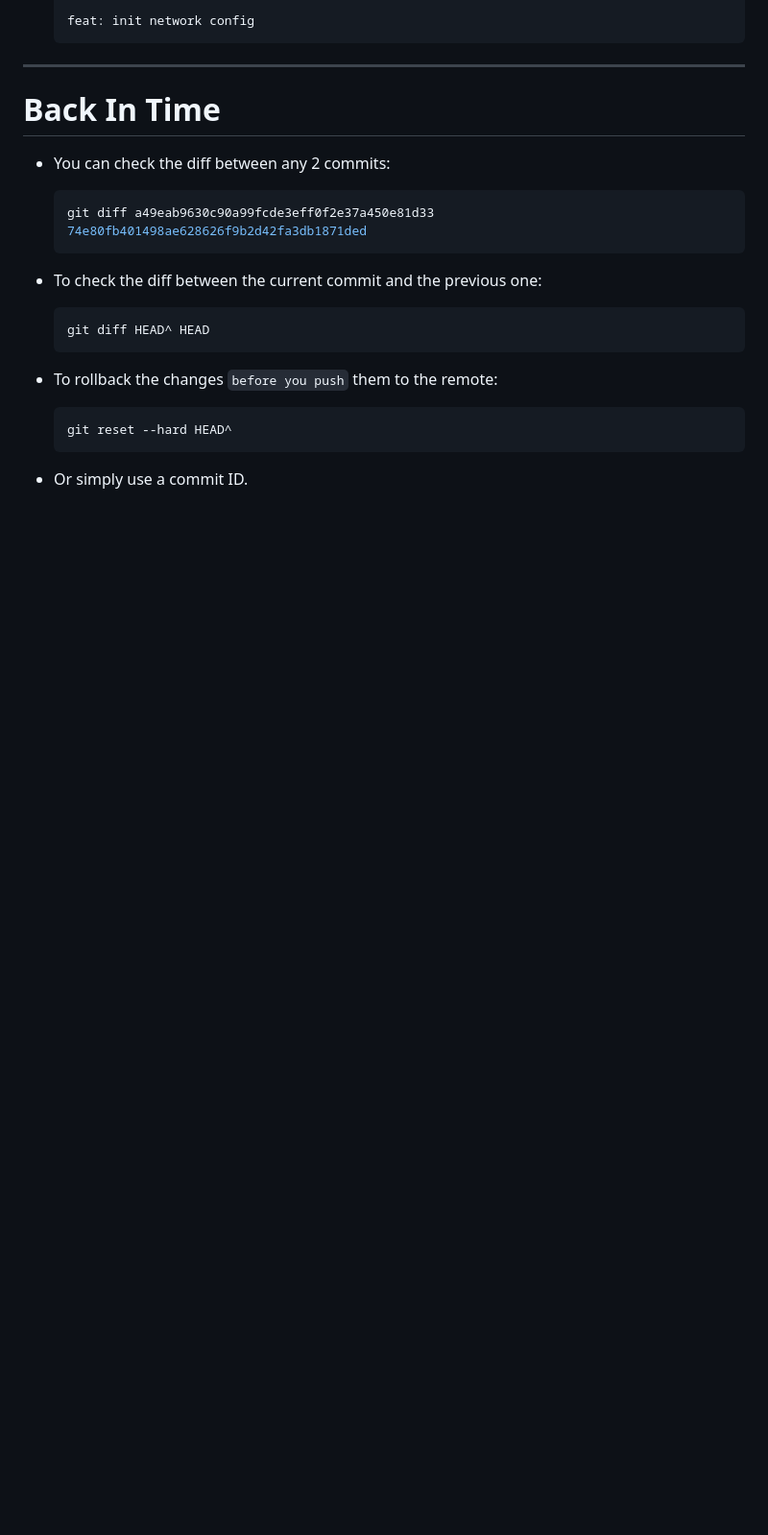
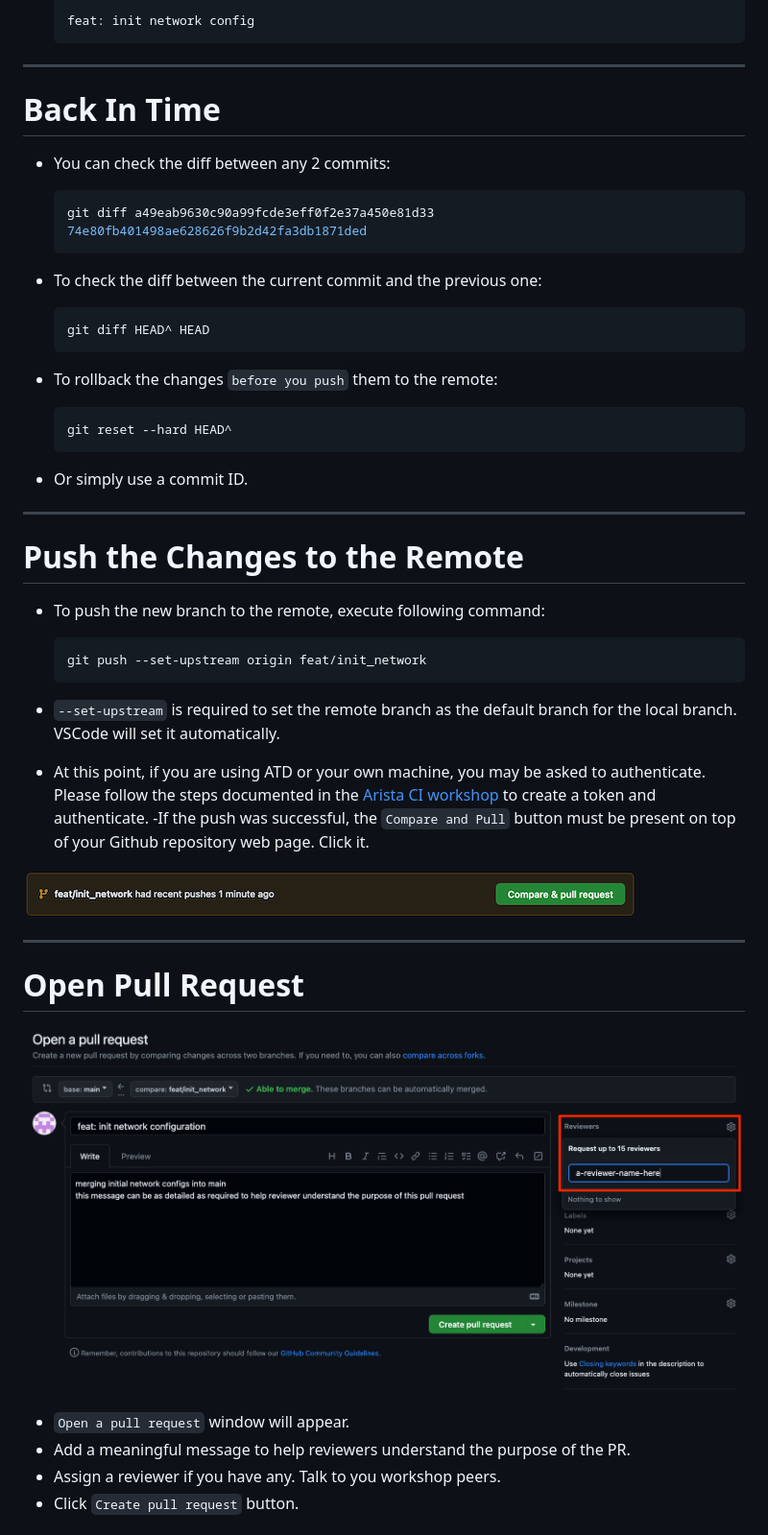
Before and after one commit to arista-netdevops-community/avd-extended-workshop, a Markdown page: marp_slides.md, the part around the change printed below. Shown: that part at 96% size. Rendered like a GitHub page; pictures changed too: img/github-compare-and-pull.png (added), img/github-open-a-pull-request.png (added); blank space fills up the shorter version.

Commit message:
add more github slides

````diff
--- a/marp_slides.md
+++ b/marp_slides.md
@@ -1985,3 +1993,35 @@ ul {font-size: 12px;}
   ```
 
 - Or simply use a commit ID.
+
+---
+
+# Push the Changes to the Remote
+
+<style scoped>section {font-size: 20px;}</style>
+
+- To push the new branch to the remote, execute following command:
+
+  ```bash
+  git push --set-upstream origin feat/init_network
+  ```
+
+- `--set-upstream` is required to set the remote branch as the default branch for the local branch. VSCode will set it automatically.
+- At this point, if you are using ATD or your own machine, you may be asked to authenticate. Please follow the steps documented in the [Arista CI workshop](https://aristanetworks.github.io/avd-workshops/git/#github) to create a token and authenticate.
+-If the push was successful, the `Compare and Pull` button must be present on top of your Github repository web page. Click it.
+
+![bg right fit](img/github-compare-and-pull.png)
+
+---
+
+# Open Pull Request
+
+<style scoped>section {font-size: 20px;}</style>
+
+![bg right fit](img/github-open-a-pull-request.png)
+
+- `Open a pull request` window will appear.
+- Add a meaningful message to help reviewers understand the purpose of the PR.
+- Assign a reviewer if you have any. Talk to you workshop peers.
+- Click `Create pull request` button.
+
````
Also changed, not shown: other parts of marp_slides.md (+40 -0 lines), img/github-delete-branch.png (added), img/github-merge-pr.png (added), img/github-review-files-changed.png (added).
